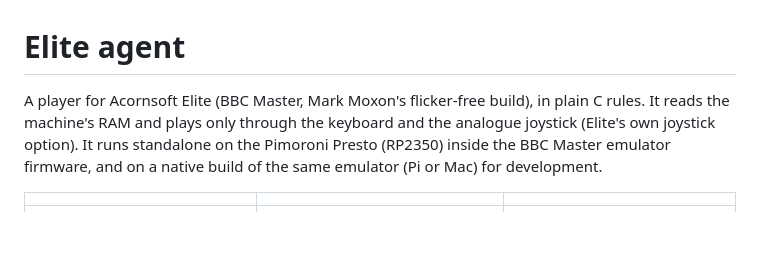
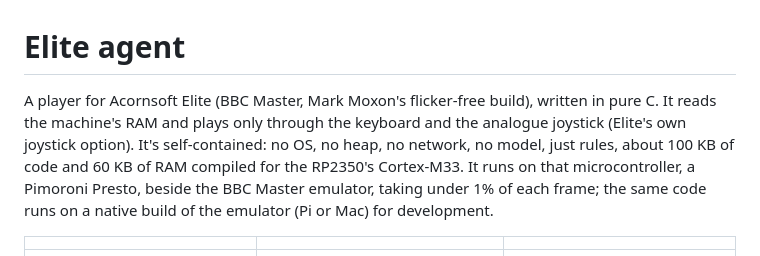
Before and after one commit to 8bitkick/elite-agent, a Markdown page: README.md, the part around the change. GitHub-like rendering; blank space fills up the shorter version.

Commit message:
README: pure C, self-contained, its size on the RP2350

```diff
--- a/README.md
+++ b/README.md
@@ -1,9 +1,11 @@
 # Elite agent
 
-A player for Acornsoft Elite (BBC Master, Mark Moxon's flicker-free build), in plain C rules. It reads
+A player for Acornsoft Elite (BBC Master, Mark Moxon's flicker-free build), written in pure C. It reads
 the machine's RAM and plays only through the keyboard and the analogue joystick (Elite's own joystick
-option). It runs standalone on the Pimoroni Presto (RP2350) inside the BBC Master emulator firmware,
-and on a native build of the same emulator (Pi or Mac) for development.
+option). It's self-contained: no OS, no heap, no network, no model, just rules, about 100 KB of code
+and 60 KB of RAM compiled for the RP2350's Cortex-M33. It runs on that microcontroller, a Pimoroni
+Presto, beside the BBC Master emulator, taking under 1% of each frame; the same code runs on a native
+build of the emulator (Pi or Mac) for development.
 
 | | | |
 |---|---|---|
```
